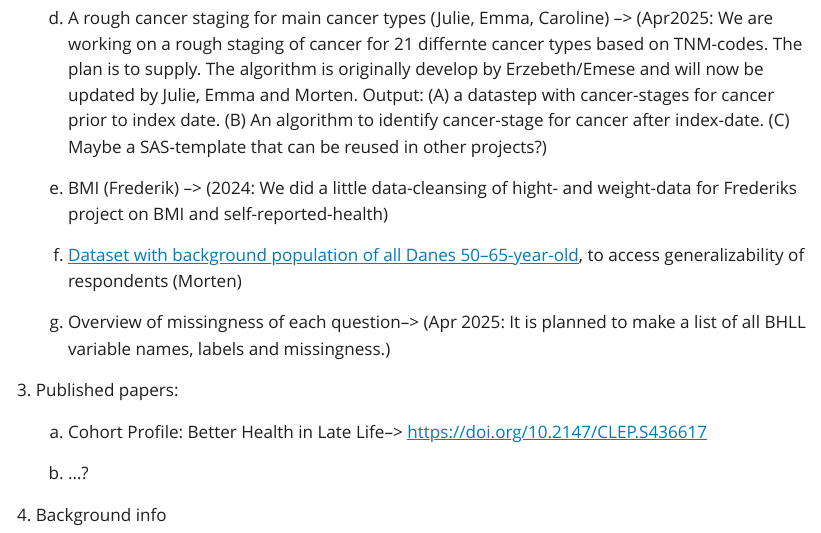
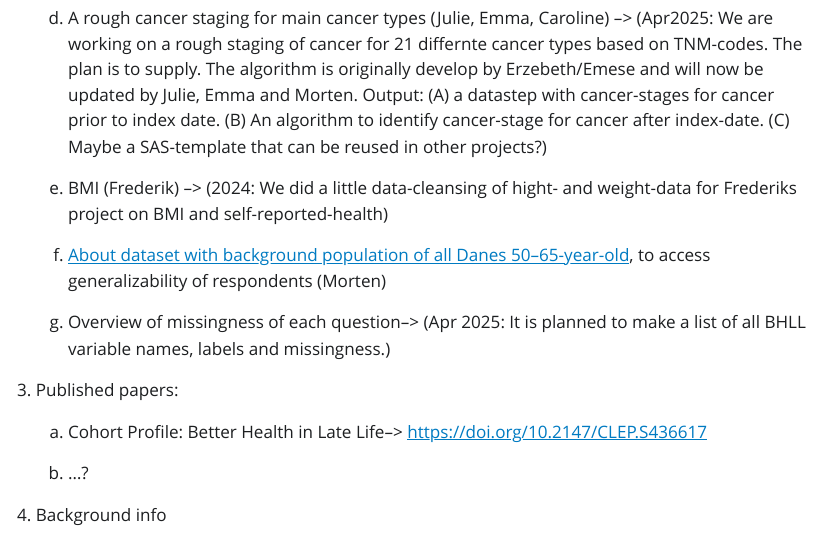
Before and after one commit to MortenMadsenDCE/BHLL_documentation, a Quarto document (main_ver01.qmd): the page in a window 1100 px wide, from 1050 px down. The pictures show the output file main_ver01.html that the author committed with the source, opened offline; Quarto's library style sheets are replaced by a plain one without menus.

Commit message:
minimal ændring

```diff
--- a/main_ver01.qmd
+++ b/main_ver01.qmd
@@ -34,7 +34,7 @@ Below you can find some background information on the cohort that can be relevan
 
     e.  BMI (Frederik) –\> (2024: We did a little data-cleansing of hight- and weight-data for Frederiks project on BMI and self-reported-health)
 
-    f.  [Dataset with background population of all Danes 50–65-year-old](background_population.html), to access generalizability of respondents (Morten)
+    f.  [About dataset with background population of all Danes 50–65-year-old](background_population.html), to access generalizability of respondents (Morten)
 
     g.  Overview of missingness of each question–\> (Apr 2025: It is planned to make a list of all BHLL variable names, labels and missingness.)
 
```
Also changed, not shown: main_ver01.html.
